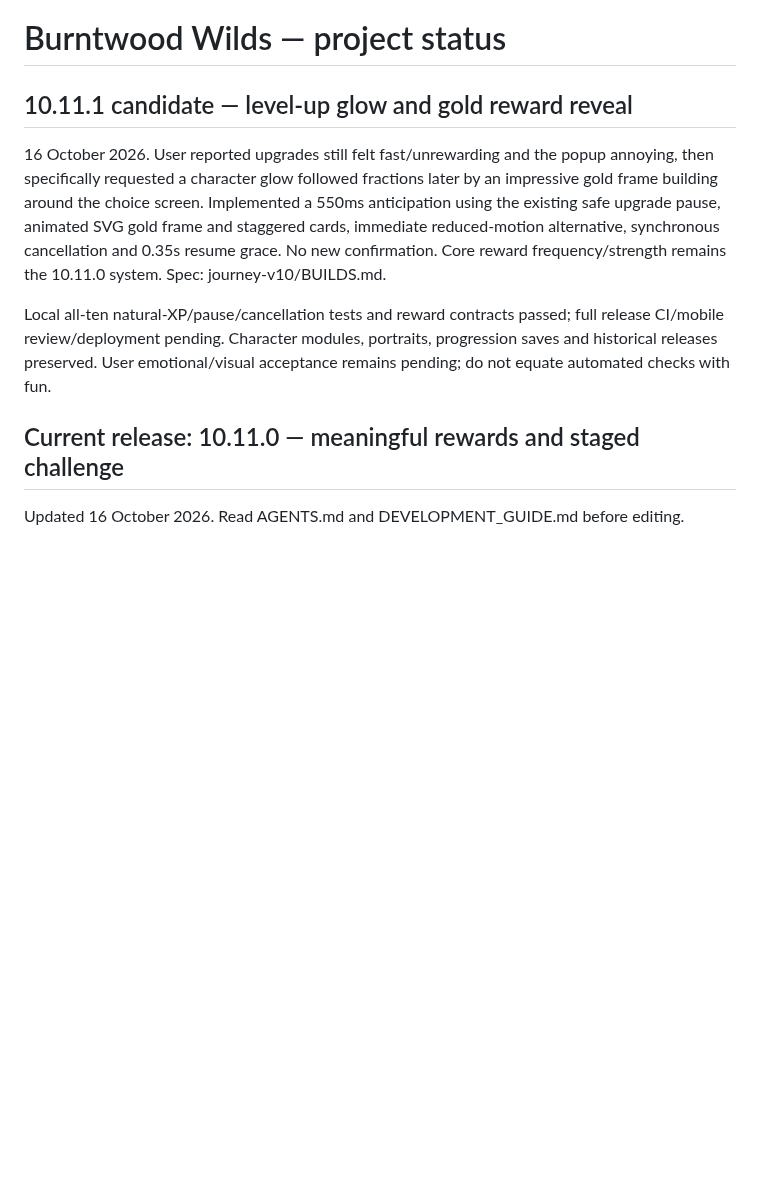
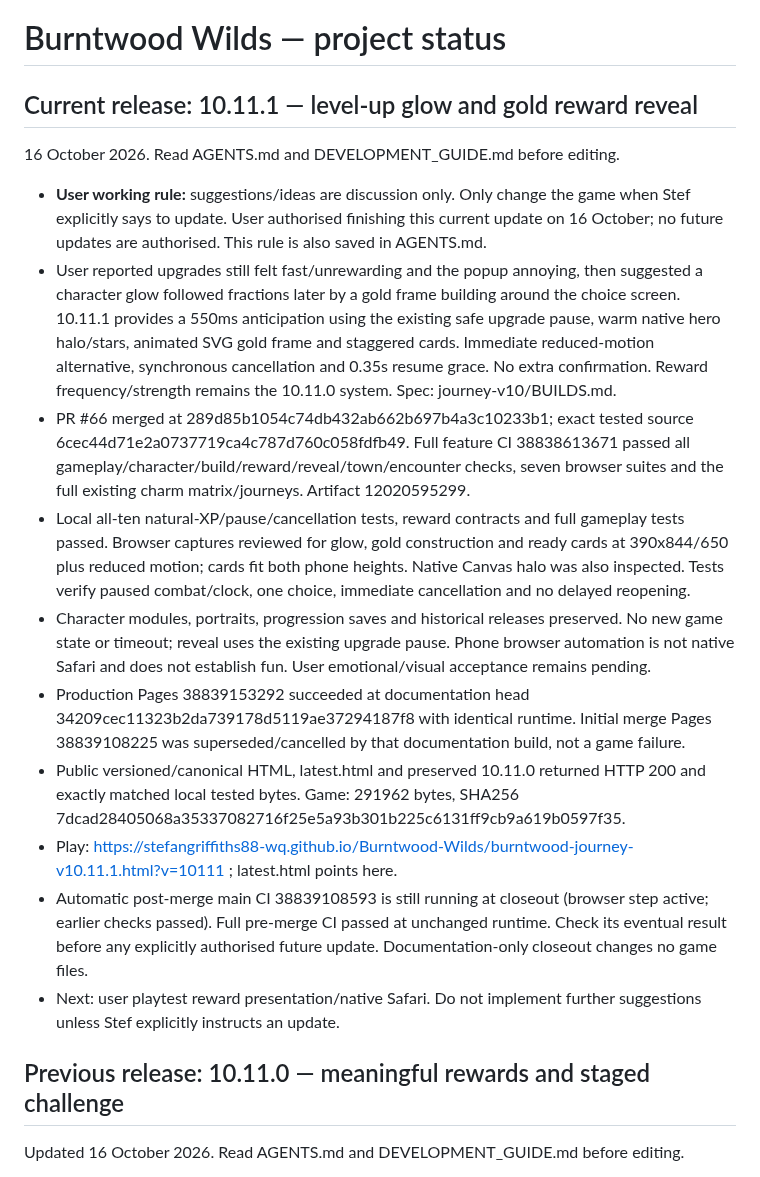
Before and after one commit to stefangriffiths88-wq/Burntwood-Wilds, a Markdown page: PROJECT_STATUS.md, the part around the change. Drawn GitHub-style; blank space fills up the shorter version.

Commit message:
docs: close out verified 10.11.1 release and record explicit-update rule

```diff
--- a/PROJECT_STATUS.md
+++ b/PROJECT_STATUS.md
@@ -1,12 +1,20 @@
 # Burntwood Wilds — project status
 
-## 10.11.1 candidate — level-up glow and gold reward reveal
-16 October 2026. User reported upgrades still felt fast/unrewarding and the popup annoying, then specifically requested a character glow followed fractions later by an impressive gold frame building around the choice screen. Implemented a 550ms anticipation using the existing safe upgrade pause, animated SVG gold frame and staggered cards, immediate reduced-motion alternative, synchronous cancellation and 0.35s resume grace. No new confirmation. Core reward frequency/strength remains the 10.11.0 system. Spec: journey-v10/BUILDS.md.
+## Current release: 10.11.1 — level-up glow and gold reward reveal
+16 October 2026. Read AGENTS.md and DEVELOPMENT_GUIDE.md before editing.
 
-Local all-ten natural-XP/pause/cancellation tests and reward contracts passed; full release CI/mobile review/deployment pending. Character modules, portraits, progression saves and historical releases preserved. User emotional/visual acceptance remains pending; do not equate automated checks with fun.
+- **User working rule:** suggestions/ideas are discussion only. Only change the game when Stef explicitly says to update. User authorised finishing this current update on 16 October; no future updates are authorised. This rule is also saved in AGENTS.md.
+- User reported upgrades still felt fast/unrewarding and the popup annoying, then suggested a character glow followed fractions later by a gold frame building around the choice screen. 10.11.1 provides a 550ms anticipation using the existing safe upgrade pause, warm native hero halo/stars, animated SVG gold frame and staggered cards. Immediate reduced-motion alternative, synchronous cancellation and 0.35s resume grace. No extra confirmation. Reward frequency/strength remains the 10.11.0 system. Spec: journey-v10/BUILDS.md.
+- PR #66 merged at 289d85b1054c74db432ab662b697b4a3c10233b1; exact tested source 6cec44d71e2a0737719ca4c787d760c058fdfb49. Full feature CI 38838613671 passed all gameplay/character/build/reward/reveal/town/encounter checks, seven browser suites and the full existing charm matrix/journeys. Artifact 12020595299.
+- Local all-ten natural-XP/pause/cancellation tests, reward contracts and full gameplay tests passed. Browser captures reviewed for glow, gold construction and ready cards at 390x844/650 plus reduced motion; cards fit both phone heights. Native Canvas halo was also inspected. Tests verify paused combat/clock, one choice, immediate cancellation and no delayed reopening.
+- Character modules, portraits, progression saves and historical releases preserved. No new game state or timeout; reveal uses the existing upgrade pause. Phone browser automation is not native Safari and does not establish fun. User emotional/visual acceptance remains pending.
+- Production Pages 38839153292 succeeded at documentation head 34209cec11323b2da739178d5119ae37294187f8 with identical runtime. Initial merge Pages 38839108225 was superseded/cancelled by that documentation build, not a game failure.
+- Public versioned/canonical HTML, latest.html and preserved 10.11.0 returned HTTP 200 and exactly matched local tested bytes. Game: 291962 bytes, SHA256 7dcad28405068a35337082716f25e5a93b301b225c6131ff9cb9a619b0597f35.
+- Play: https://stefangriffiths88-wq.github.io/Burntwood-Wilds/burntwood-journey-v10.11.1.html?v=10111 ; latest.html points here.
+- Automatic post-merge main CI 38839108593 is still running at closeout (browser step active; earlier checks passed). Full pre-merge CI passed at unchanged runtime. Check its eventual result before any explicitly authorised future update. Documentation-only closeout changes no game files.
+- Next: user playtest reward presentation/native Safari. Do not implement further suggestions unless Stef explicitly instructs an update.
 
-
-## Current release: 10.11.0 — meaningful rewards and staged challenge
+## Previous release: 10.11.0 — meaningful rewards and staged challenge
 Updated 16 October 2026. Read AGENTS.md and DEVELOPMENT_GUIDE.md before editing.
 
 - User requested rewards that feel dramatic/exciting, then authorized whole-game reward/balance work. PR #65 merged at e847739b6103e0654bdcdfcc0338f04da2a73391; exact tested source 28714ecdfab6f610251ac5858cf90ffc9d23888f, tree 8fb50a001e39881b8989f2836708eac09c467f69. Specification/numbers/rationale: journey-v10/BUILDS.md, 10.11.0 section.
```
